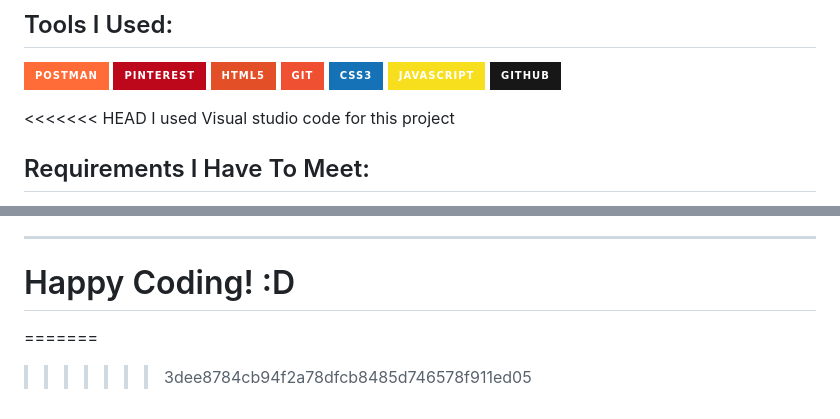
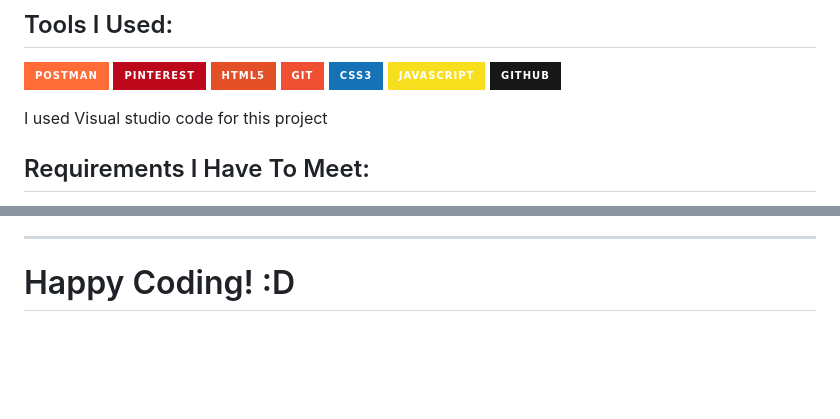
Before and after one commit to rebecabernal/DragonBallApi, a Markdown page: README.md, 2 parts joined by grey strips. Drawn GitHub-style; badges without logos; blank space fills up the shorter version.

Commit message:
fix: readme

```diff
--- a/README.md
+++ b/README.md
@@ -17,7 +17,6 @@
 <a href='' target="_blank"><img alt='javascript' src='https://img.shields.io/badge/javascript-100000?style=for-the-badge&logo=javascript&logoColor=F7DF1E&labelColor=000000&color=F7DF1E'/></a>
 <a href='https://github.com' target="_blank"><img alt='github' src='https://img.shields.io/badge/github-100000?style=for-the-badge&logo=github&logoColor=FFFFFF&labelColor=181717&color=181717'/></a>
 
-<<<<<<< HEAD
 I used Visual studio code for this project
 
 ## Requirements I Have To Meet:
@@ -103,16 +102,3 @@ For further information, here is my contact: *rebecabernalmesa@gmail.com*
 ---
 
 # Happy Coding! :D
-
-
-
-
-
-
-
-
-
-
-
-=======
->>>>>>> 3dee8784cb94f2a78dfcb8485d746578f911ed05
```
